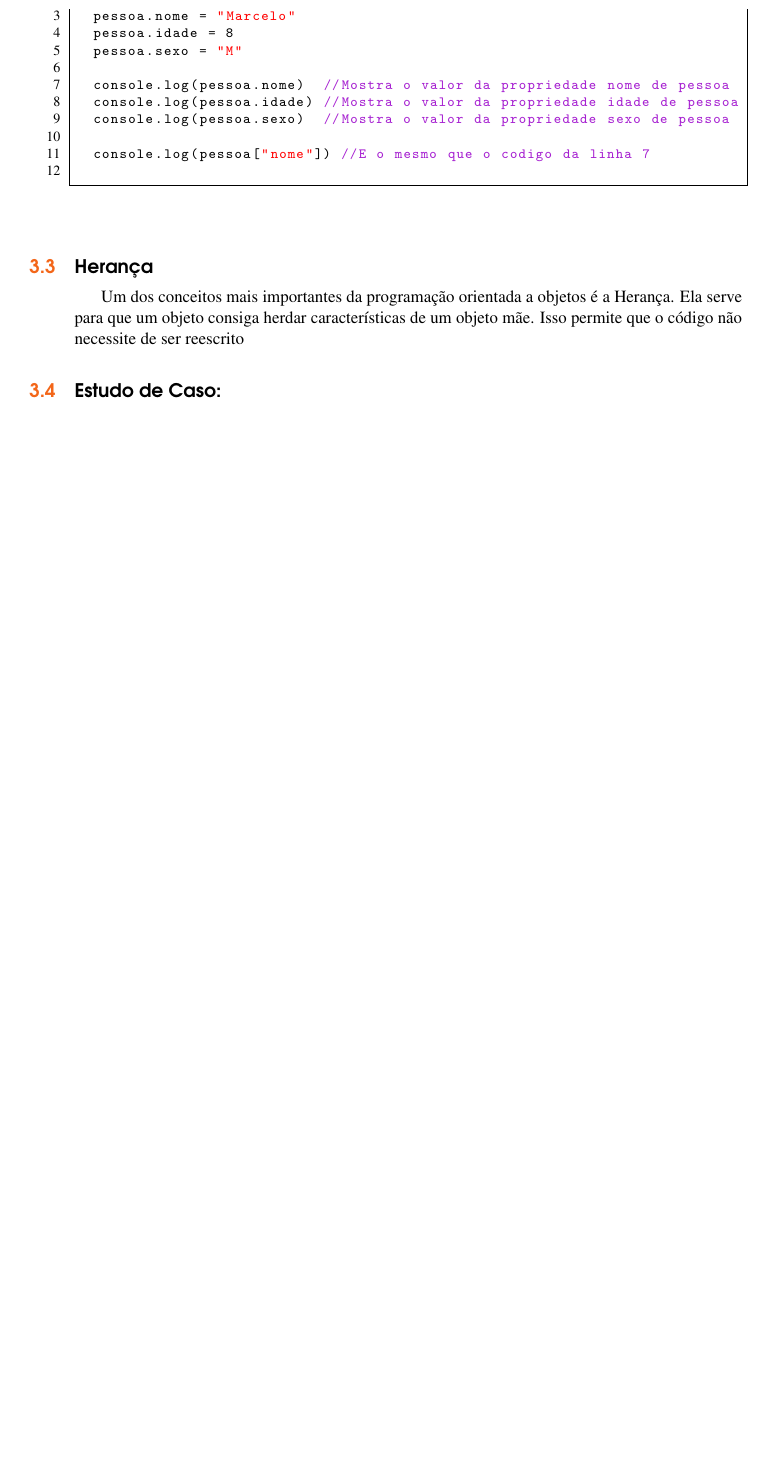
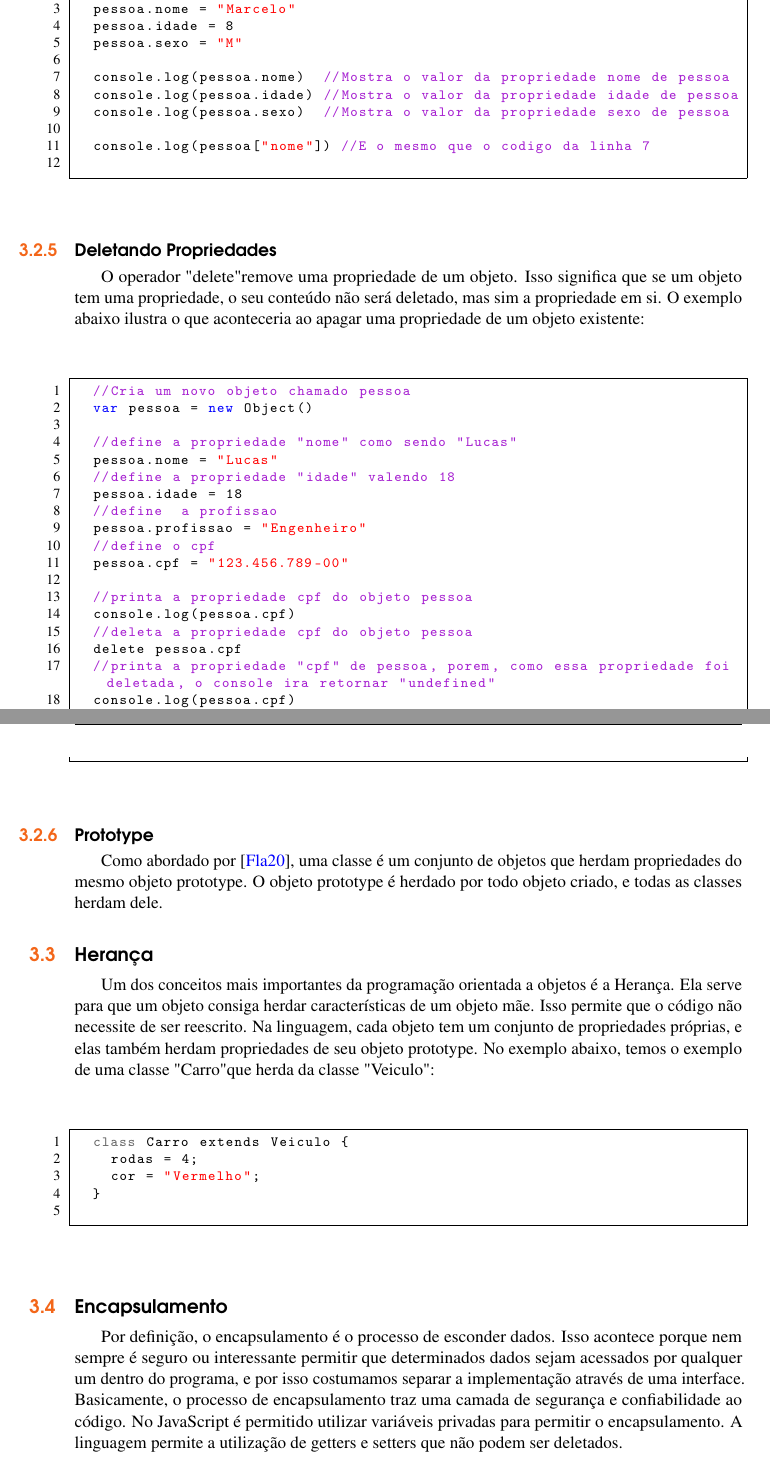
Before and after one commit to GabrielGravina/JavaScript-Paradigmas, a LaTeX book (GabrielGravina-JavaScript.tex, which reads 03ObjetosJS.tex): part of page 17 of 21 before the commit and two parts of pages 17 and 18 of 21 after it, the two joined at a grey line, cut so that both start at the same text, the shorter picture padded with empty space. Compiled offline with pdfLaTeX.

Commit message:
Terminando Aspectos Avançados

```diff
--- a/03ObjetosJS.tex
+++ b/03ObjetosJS.tex
@@ -74,15 +93,50 @@ Ambos os objetos e as listas são tipos de dados que podem ser alterados e utili
 
 	console.log(pessoa["nome"]) //E o mesmo que o codigo da linha 7
 	\end{lstlisting}
+	\subsection{Deletando Propriedades}
+	O operador "delete" remove uma propriedade de um objeto. Isso significa que se um objeto tem uma propriedade, o seu conteúdo não será deletado, mas sim a propriedade em si. O exemplo abaixo ilustra o que aconteceria ao apagar uma propriedade de um objeto existente: \newline
+	\newline
+	\begin{lstlisting}
+	//Cria um novo objeto chamado pessoa
+	var pessoa = new Object()
 
+	//define a propriedade "nome" como sendo "Lucas"
+	pessoa.nome = "Lucas"
+	//define a propriedade "idade" valendo 18
+	pessoa.idade = 18
+	//define  a profissao
+	pessoa.profissao = "Engenheiro"
+	//define o cpf
+	pessoa.cpf = "123.456.789-00"
+
+	//printa a propriedade cpf do objeto pessoa
+	console.log(pessoa.cpf)
+	//deleta a propriedade cpf do objeto pessoa
+	delete pessoa.cpf
+	//printa a propriedade "cpf" de pessoa, porem, como essa propriedade foi deletada, o console ira retornar "undefined"
+	console.log(pessoa.cpf)
+	\end{lstlisting}
    %%%%%%%%======================
 
+	\subsection{Prototype}
+	Como abordado por \cite{flanagan2020javascript}, uma classe é um conjunto de objetos que herdam propriedades do mesmo objeto prototype. O objeto prototype é herdado por todo objeto criado, e todas as classes herdam dele.
 
    %%%%%%%%======================
     \section{Heran\c{c}a}
     %%%%%%%%======================
-	Um dos conceitos mais importantes da programação orientada a objetos é a Herança. Ela serve para que um objeto consiga herdar características de um objeto mãe. Isso permite que o código não necessite de ser reescrito
+	Um dos conceitos mais importantes da programação orientada a objetos é a Herança. Ela serve para que um objeto consiga herdar características de um objeto mãe. Isso permite que o código não necessite de ser reescrito. Na linguagem, cada objeto tem um conjunto de propriedades próprias, e elas também herdam propriedades de seu objeto prototype. No exemplo abaixo, temos o exemplo de uma classe "Carro" que herda da classe "Veiculo": \newline
+	\newline
+	\begin{lstlisting}
+	class Carro extends Veiculo {
+		rodas = 4;
+		cor = "Vermelho";
+	}
+	\end{lstlisting}
+
+	\section{Encapsulamento}
+	Por definição, o encapsulamento é o processo de esconder dados. Isso acontece porque nem sempre é seguro ou interessante permitir que determinados dados sejam acessados por qualquer um dentro do programa, e por isso costumamos separar a implementação através de uma interface. Basicamente, o processo de encapsulamento traz uma camada de segurança e confiabilidade ao código. No JavaScript é permitido utilizar variáveis privadas para permitir o encapsulamento. A linguagem permite a utilização de getters e setters que não podem ser deletados.
+
 
    %%%%%%%%======================
-    \section{Estudo de Caso: }
+
     %%%%%%%%======================
```
Also changed, not shown: GabrielGravina-JavaScript.pdf, 03ObjetosJS.tex (21 more changed lines), 5 other files.
